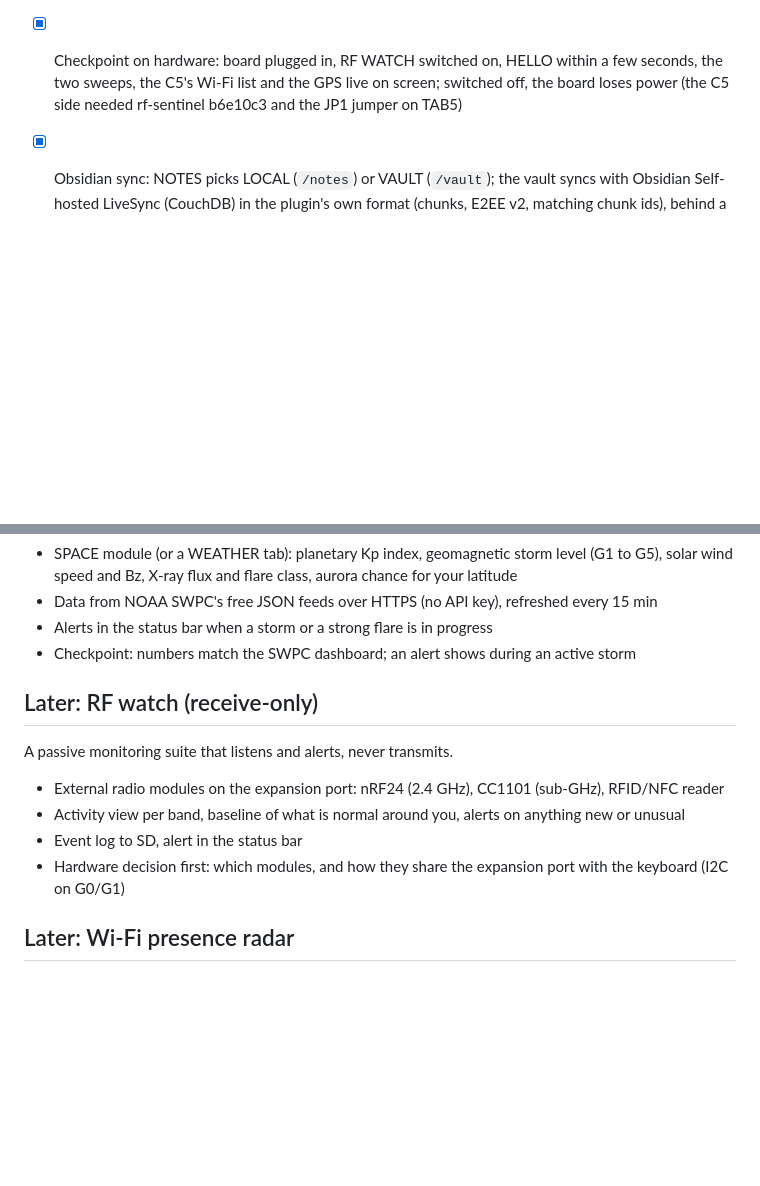
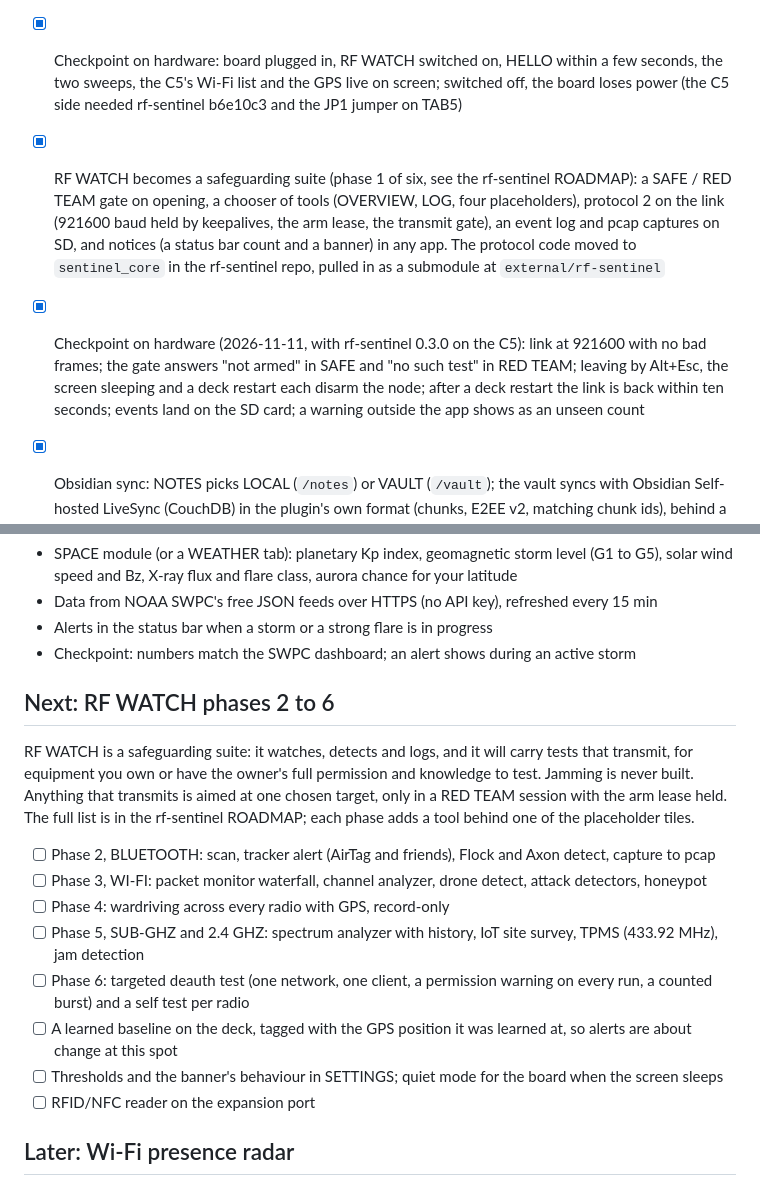
Before and after one commit to hey-its-brian/tab5-cyberdeck, a Markdown page: ROADMAP.md, 2 parts joined by grey strips. GitHub-like rendering; blank space fills up the shorter version.

```diff
--- a/ROADMAP.md
+++ b/ROADMAP.md
@@ -161,6 +161,8 @@ Home screen first, then the two modules, one at a time.
 - [ ] Checkpoint on hardware: scan, ping the router, trace to github.com, sweep the LAN, run a speed test
 - [x] RF WATCH (v1.5): the $RFS link to the Stamp C5 over the M5-Bus UART (G6/G7), EXT5V on, sub-GHz sweep, 2.4 GHz occupancy, GPS, events; the E07 RX_EN/TX_EN and GDO lines on G16/G17/G45/G52/G4 (`components/deck_sentinel`, a fake board in the sim, a parser test)
 - [x] Checkpoint on hardware: board plugged in, RF WATCH switched on, HELLO within a few seconds, the two sweeps, the C5's Wi-Fi list and the GPS live on screen; switched off, the board loses power (the C5 side needed rf-sentinel b6e10c3 and the JP1 jumper on TAB5)
+- [x] RF WATCH becomes a safeguarding suite (phase 1 of six, see the rf-sentinel ROADMAP): a SAFE / RED TEAM gate on opening, a chooser of tools (OVERVIEW, LOG, four placeholders), protocol 2 on the link (921600 baud held by keepalives, the arm lease, the transmit gate), an event log and pcap captures on SD, and notices (a status bar count and a banner) in any app. The protocol code moved to `sentinel_core` in the rf-sentinel repo, pulled in as a submodule at `external/rf-sentinel`
+- [x] Checkpoint on hardware (2026-11-11, with rf-sentinel 0.3.0 on the C5): link at 921600 with no bad frames; the gate answers "not armed" in SAFE and "no such test" in RED TEAM; leaving by Alt+Esc, the screen sleeping and a deck restart each disarm the node; after a deck restart the link is back within ten seconds; events land on the SD card; a warning outside the app shows as an unseen count
 - [x] Obsidian sync: NOTES picks LOCAL (`/notes`) or VAULT (`/vault`); the vault syncs with Obsidian Self-hosted LiveSync (CouchDB) in the plugin's own format (chunks, E2EE v2, matching chunk ids), behind a sync-backend interface so other platforms can follow
 - [x] NOTES browses folders (Enter opens, Backspace goes up)
 - [x] Checkpoint in the simulator: pull, push, delete and a two-sided conflict against a seeded database, verified by the plugin's own JavaScript (chunks decrypt, ids match)
@@ -195,14 +197,23 @@ Home screen first, then the two modules, one at a time.
 - Alerts in the status bar when a storm or a strong flare is in progress
 - Checkpoint: numbers match the SWPC dashboard; an alert shows during an active storm
 
-## Later: RF watch (receive-only)
+## Next: RF WATCH phases 2 to 6
 
-A passive monitoring suite that listens and alerts, never transmits.
+RF WATCH is a safeguarding suite: it watches, detects and logs, and it will
+carry tests that transmit, for equipment you own or have the owner's full
+permission and knowledge to test. Jamming is never built. Anything that
+transmits is aimed at one chosen target, only in a RED TEAM session with
+the arm lease held. The full list is in the rf-sentinel ROADMAP; each phase
+adds a tool behind one of the placeholder tiles.
 
-- External radio modules on the expansion port: nRF24 (2.4 GHz), CC1101 (sub-GHz), RFID/NFC reader
-- Activity view per band, baseline of what is normal around you, alerts on anything new or unusual
-- Event log to SD, alert in the status bar
-- Hardware decision first: which modules, and how they share the expansion port with the keyboard (I2C on G0/G1)
+- [ ] Phase 2, BLUETOOTH: scan, tracker alert (AirTag and friends), Flock and Axon detect, capture to pcap
+- [ ] Phase 3, WI-FI: packet monitor waterfall, channel analyzer, drone detect, attack detectors, honeypot
+- [ ] Phase 4: wardriving across every radio with GPS, record-only
+- [ ] Phase 5, SUB-GHZ and 2.4 GHZ: spectrum analyzer with history, IoT site survey, TPMS (433.92 MHz), jam detection
+- [ ] Phase 6: targeted deauth test (one network, one client, a permission warning on every run, a counted burst) and a self test per radio
+- [ ] A learned baseline on the deck, tagged with the GPS position it was learned at, so alerts are about change at this spot
+- [ ] Thresholds and the banner's behaviour in SETTINGS; quiet mode for the board when the screen sleeps
+- [ ] RFID/NFC reader on the expansion port
 
 ## Later: Wi-Fi presence radar
 
```
Also changed, not shown: README.md (+49 -12 lines), docs/screenshots/rf_banner.png (added), docs/screenshots/rf_gate.png (added), docs/screenshots/rf_overview.png (added), docs/screenshots/rf_tools.png (added), 2 other files.
